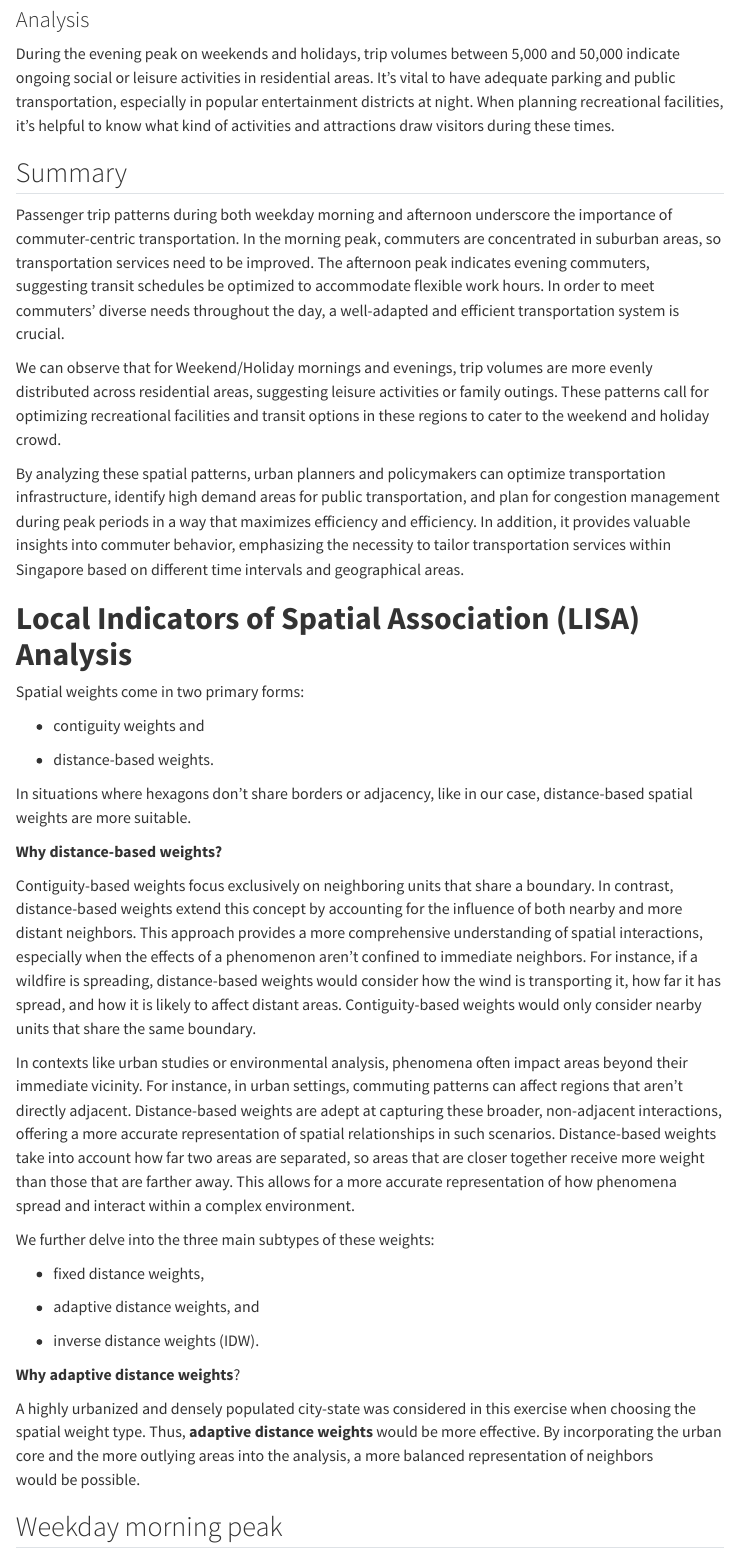
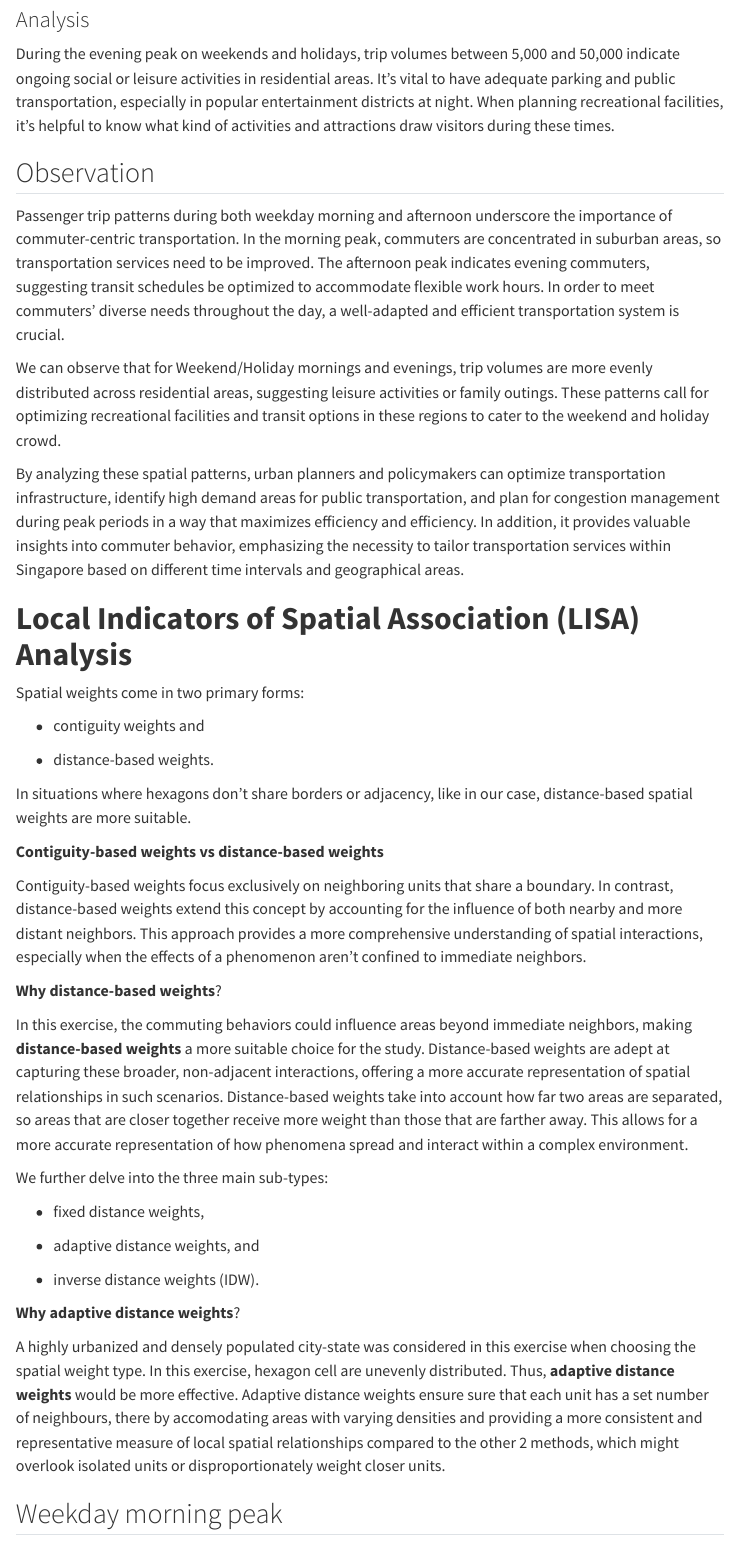
Before and after one commit to zhphyo/ISSS624, a Quarto document (Take-home_Ex1/Take-home_Ex1.qmd): the page in a window 1100 px wide, from 11350 px down before the commit and from 11410 px down after it, so that both start at the same text. Rendered offline with R 4.5, knitr and Pandoc in place of Quarto, with nearby package versions; some code elsewhere in the file could not run offline; menus at the side of the page are left out; long lines of code are wrapped.

Commit message:
Commit Take Home Ex 1

```diff
--- a/Take-home_Ex1/Take-home_Ex1.qmd
+++ b/Take-home_Ex1/Take-home_Ex1.qmd
@@ -410,9 +411,8 @@ plot_honeycomb_grid_with_trips(wkend_4to7_trips)
 ### Analysis
 
 During the evening peak on weekends and holidays, trip volumes between 5,000 and 50,000 indicate ongoing social or leisure activities in residential areas. It's vital to have adequate parking and public transportation, especially in popular entertainment districts at night. When planning recreational facilities, it's helpful to know what kind of activities and attractions draw visitors during these times.
-:::
 
-## Summary
+## Observation
 
 Passenger trip patterns during both weekday morning and afternoon underscore the importance of commuter-centric transportation. In the morning peak, commuters are concentrated in suburban areas, so transportation services need to be improved. The afternoon peak indicates evening commuters, suggesting transit schedules be optimized to accommodate flexible work hours. In order to meet commuters' diverse needs throughout the day, a well-adapted and efficient transportation system is crucial.
 
@@ -430,13 +430,15 @@ Spatial weights come in two primary forms:
 
 In situations where hexagons don't share borders or adjacency, like in our case, distance-based spatial weights are more suitable.
 
-**Why distance-based weights?**
+**Contiguity-based weights vs distance-based weights**
 
-Contiguity-based weights focus exclusively on neighboring units that share a boundary. In contrast, distance-based weights extend this concept by accounting for the influence of both nearby and more distant neighbors. This approach provides a more comprehensive understanding of spatial interactions, especially when the effects of a phenomenon aren't confined to immediate neighbors. For instance, if a wildfire is spreading, distance-based weights would consider how the wind is transporting it, how far it has spread, and how it is likely to affect distant areas. Contiguity-based weights would only consider nearby units that share the same boundary.
+Contiguity-based weights focus exclusively on neighboring units that share a boundary. In contrast, distance-based weights extend this concept by accounting for the influence of both nearby and more distant neighbors. This approach provides a more comprehensive understanding of spatial interactions, especially when the effects of a phenomenon aren't confined to immediate neighbors.
 
-In contexts like urban studies or environmental analysis, phenomena often impact areas beyond their immediate vicinity. For instance, in urban settings, commuting patterns can affect regions that aren't directly adjacent. Distance-based weights are adept at capturing these broader, non-adjacent interactions, offering a more accurate representation of spatial relationships in such scenarios. Distance-based weights take into account how far two areas are separated, so areas that are closer together receive more weight than those that are farther away. This allows for a more accurate representation of how phenomena spread and interact within a complex environment.
+**Why distance-based weights**?
 
-We further delve into the three main subtypes of these weights:
+In this exercise, the commuting behaviors could influence areas beyond immediate neighbors, making **distance-based weights** a more suitable choice for the study. Distance-based weights are adept at capturing these broader, non-adjacent interactions, offering a more accurate representation of spatial relationships in such scenarios. Distance-based weights take into account how far two areas are separated, so areas that are closer together receive more weight than those that are farther away. This allows for a more accurate representation of how phenomena spread and interact within a complex environment.
+
+We further delve into the three main sub-types:
 
 -   fixed distance weights,
 
@@ -446,9 +448,8 @@ We further delve into the three main subtypes of these weights:
 
 **Why adaptive distance weights**?
 
-A highly urbanized and densely populated city-state was considered in this exercise when choosing the spatial weight type. Thus, **adaptive distance weights** would be more effective. By incorporating the urban core and the more outlying areas into the analysis, a more balanced representation of neighbors would be possible.
+A highly urbanized and densely populated city-state was considered in this exercise when choosing the spatial weight type. In this exercise, hexagon cell are unevenly distributed. Thus, **adaptive distance weights** would be more effective. Adaptive distance weights ensure sure that each unit has a set number of neighbours, there by accomodating areas with varying densities and providing a more consistent and representative measure of local spatial relationships compared to the other 2 methods, which might overlook isolated units or disproportionately weight closer units.
 
-::: panel-tabset
 ## Weekday morning peak
 
 ### Computing adaptive distance weight matrix
```
Also changed, not shown: Take-home_Ex1/Take-home_Ex1.qmd (20 more changed lines), 1 other file.
